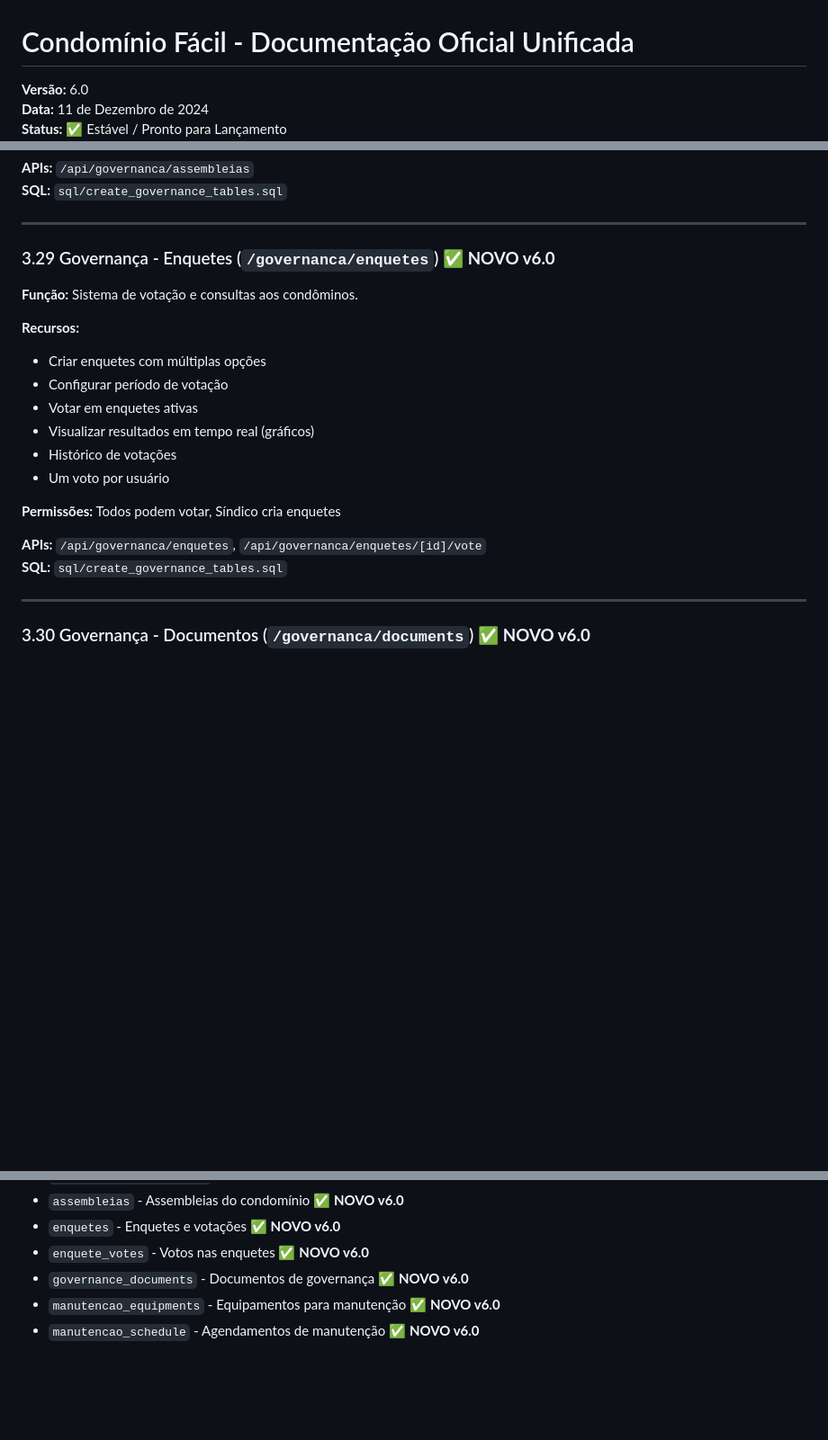
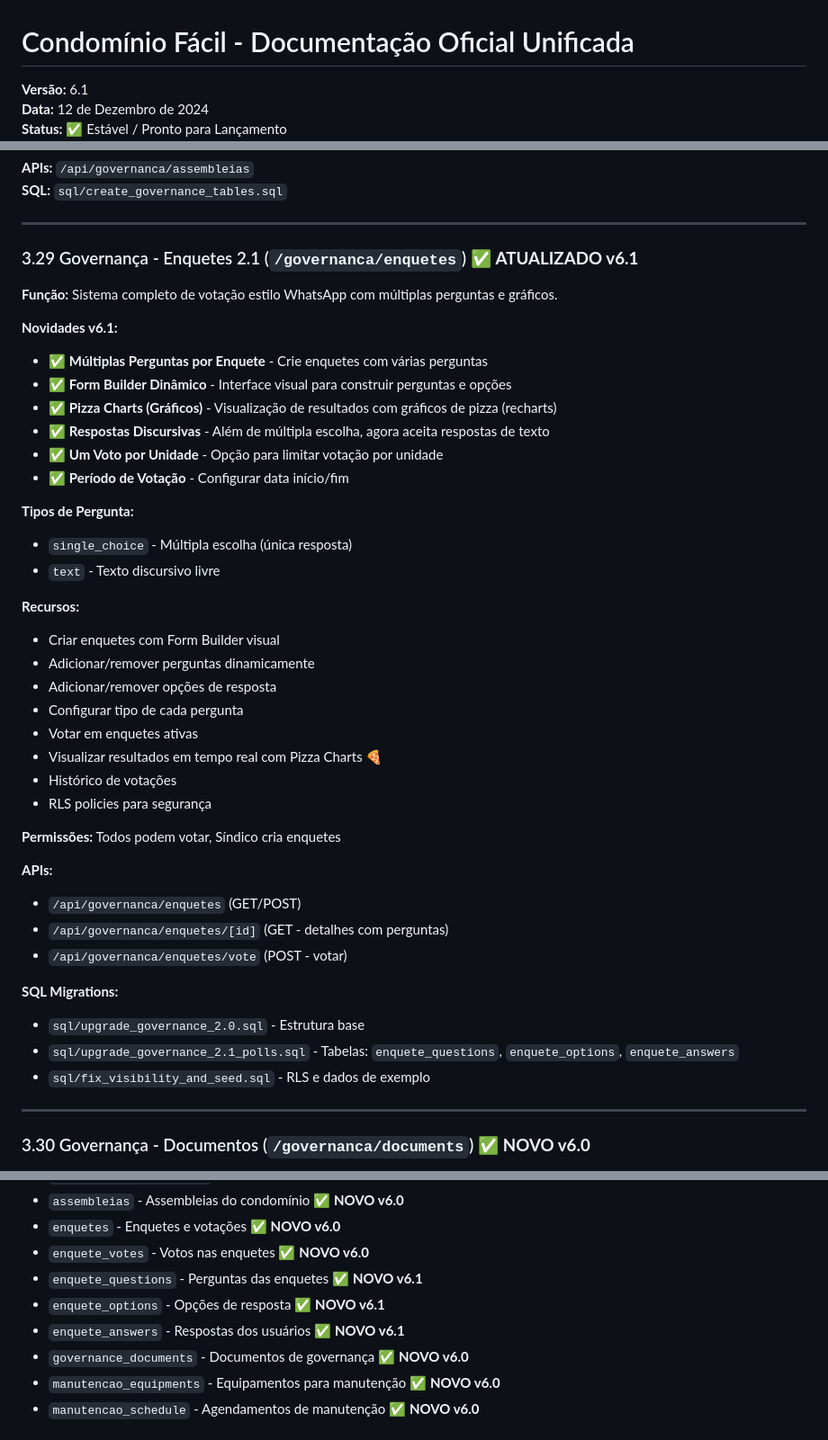
Before and after one commit to robsonodex/condominio-facil, a Markdown page: DOCUMENTATION.md, 3 parts joined by grey strips. Shown at 90% size. GitHub-like rendering; blank space fills up the shorter version.

Commit message:
docs: update DOCUMENTATION.md with Governance 2.1 features

```diff
--- a/DOCUMENTATION.md
+++ b/DOCUMENTATION.md
@@ -1,5 +1,5 @@
 # Condomínio Fácil - Documentação Oficial Unificada
 
-**Versão:** 6.0
-**Data:** 11 de Dezembro de 2024
+**Versão:** 6.1
+**Data:** 12 de Dezembro de 2024
 **Status:** ✅ Estável / Pronto para Lançamento
@@ -484,22 +484,43 @@
 
 ---
 
-### 3.29 Governança - Enquetes (`/governanca/enquetes`) ✅ **NOVO v6.0**
+### 3.29 Governança - Enquetes 2.1 (`/governanca/enquetes`) ✅ **ATUALIZADO v6.1**
 
-**Função:** Sistema de votação e consultas aos condôminos.
+**Função:** Sistema completo de votação estilo WhatsApp com múltiplas perguntas e gráficos.
+
+**Novidades v6.1:**
+- ✅ **Múltiplas Perguntas por Enquete** - Crie enquetes com várias perguntas
+- ✅ **Form Builder Dinâmico** - Interface visual para construir perguntas e opções
+- ✅ **Pizza Charts (Gráficos)** - Visualização de resultados com gráficos de pizza (recharts)
+- ✅ **Respostas Discursivas** - Além de múltipla escolha, agora aceita respostas de texto
+- ✅ **Um Voto por Unidade** - Opção para limitar votação por unidade
+- ✅ **Período de Votação** - Configurar data início/fim
+
+**Tipos de Pergunta:**
+- `single_choice` - Múltipla escolha (única resposta)
+- `text` - Texto discursivo livre
 
 **Recursos:**
-- Criar enquetes com múltiplas opções
-- Configurar período de votação
+- Criar enquetes com Form Builder visual
+- Adicionar/remover perguntas dinamicamente
+- Adicionar/remover opções de resposta
+- Configurar tipo de cada pergunta
 - Votar em enquetes ativas
-- Visualizar resultados em tempo real (gráficos)
+- Visualizar resultados em tempo real com Pizza Charts 🍕
 - Histórico de votações
-- Um voto por usuário
+- RLS policies para segurança
 
 **Permissões:** Todos podem votar, Síndico cria enquetes
 
-**APIs:** `/api/governanca/enquetes`, `/api/governanca/enquetes/[id]/vote`
-**SQL:** `sql/create_governance_tables.sql`
+**APIs:**
+- `/api/governanca/enquetes` (GET/POST)
+- `/api/governanca/enquetes/[id]` (GET - detalhes com perguntas)
+- `/api/governanca/enquetes/vote` (POST - votar)
+
+**SQL Migrations:**
+- `sql/upgrade_governance_2.0.sql` - Estrutura base
+- `sql/upgrade_governance_2.1_polls.sql` - Tabelas: `enquete_questions`, `enquete_options`, `enquete_answers`
+- `sql/fix_visibility_and_seed.sql` - RLS e dados de exemplo
 
 ---
 
@@ -753,6 +774,9 @@ FOR ALL USING (
 - `assembleias` - Assembleias do condomínio ✅ **NOVO v6.0**
 - `enquetes` - Enquetes e votações ✅ **NOVO v6.0**
 - `enquete_votes` - Votos nas enquetes ✅ **NOVO v6.0**
+- `enquete_questions` - Perguntas das enquetes ✅ **NOVO v6.1**
+- `enquete_options` - Opções de resposta ✅ **NOVO v6.1**
+- `enquete_answers` - Respostas dos usuários ✅ **NOVO v6.1**
 - `governance_documents` - Documentos de governança ✅ **NOVO v6.0**
 - `manutencao_equipments` - Equipamentos para manutenção ✅ **NOVO v6.0**
 - `manutencao_schedule` - Agendamentos de manutenção ✅ **NOVO v6.0**
```
Also changed, not shown: other parts of DOCUMENTATION.md (+1 -1 lines).
